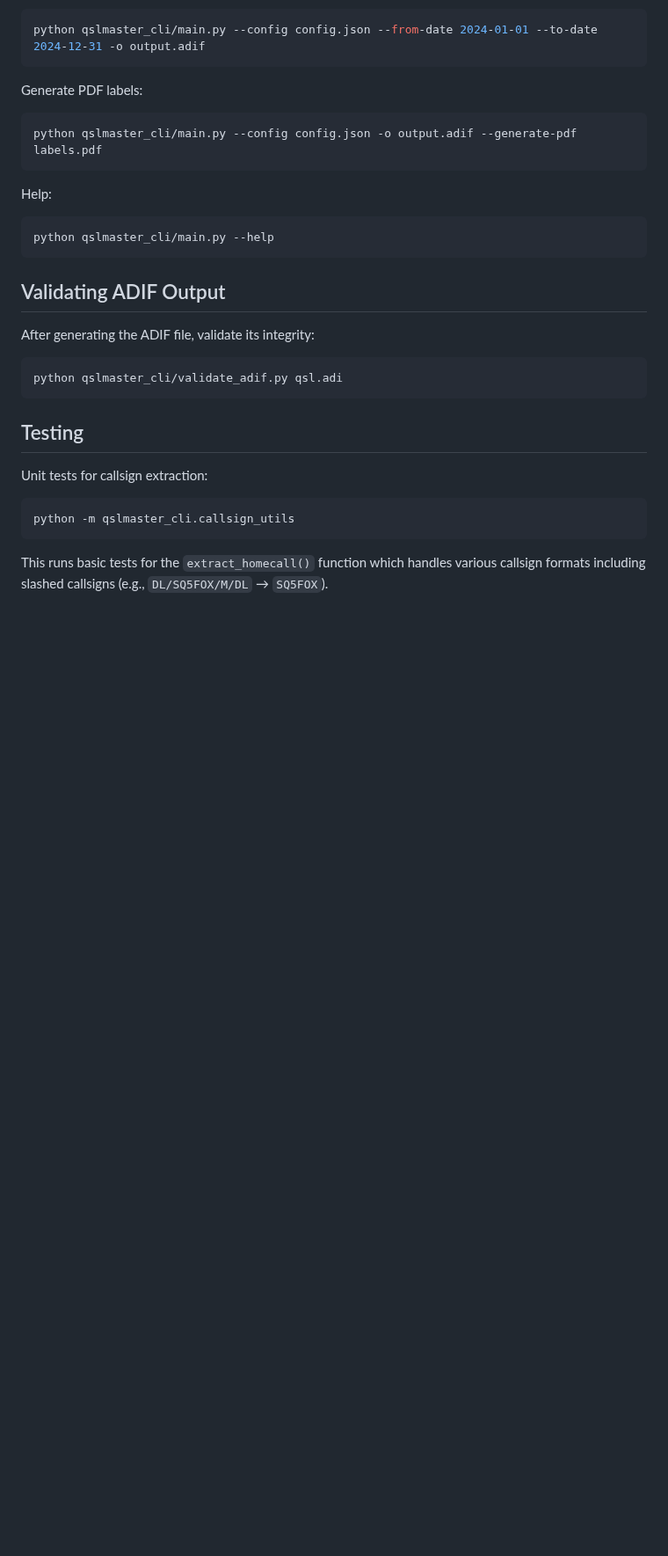
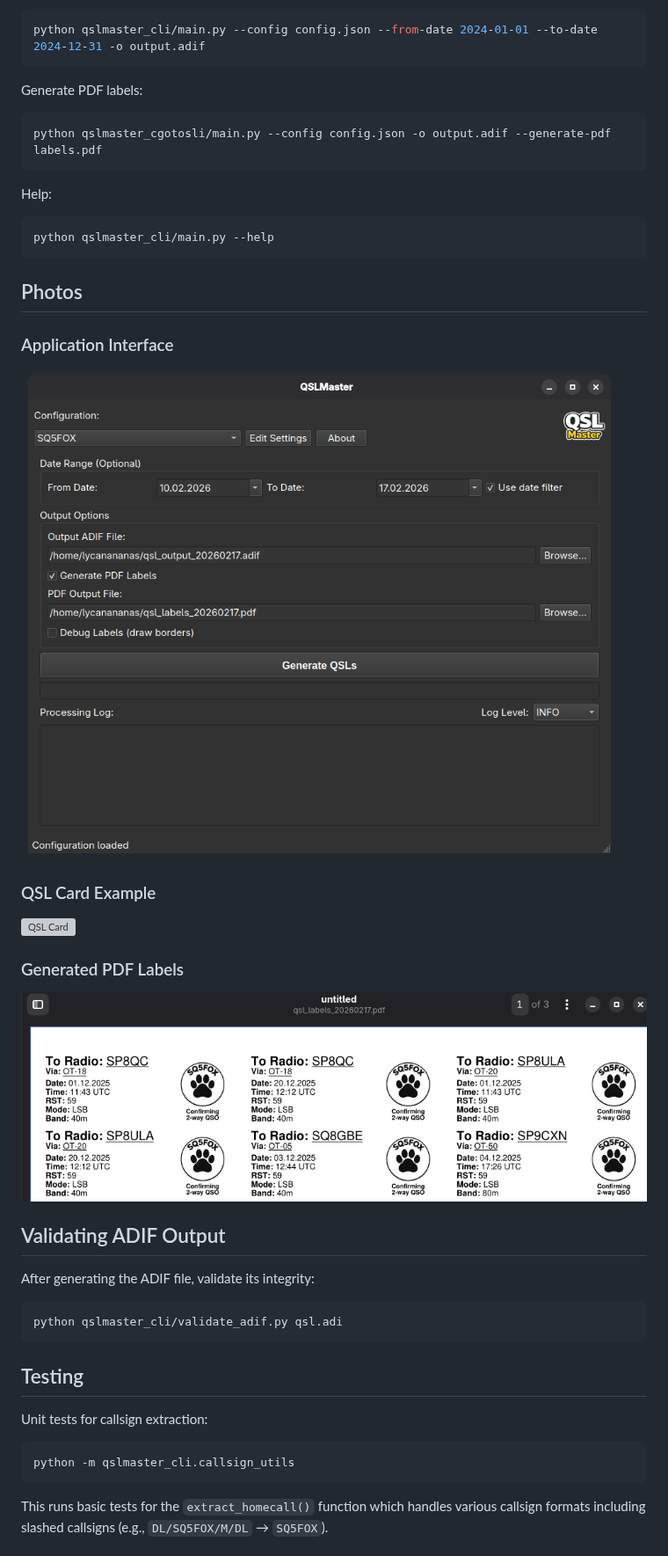
Before and after one commit to lycanananas/QSLMaster, a Markdown page: README.md, the part around one of its changes. Shown at 88% size. Drawn GitHub-style; pictures changed too: docs/pdf_labels.png (added), docs/screenshot.png (added); blank space fills up the shorter version; grey boxes are pictures that could not be loaded.

````diff
--- a/README.md
+++ b/README.md
@@ -117,13 +119,27 @@ python qslmaster_cli/main.py --config config.json --from-date 2024-01-01 --to-da
 
 Generate PDF labels:
 ```bash
-python qslmaster_cli/main.py --config config.json -o output.adif --generate-pdf labels.pdf
+python qslmaster_cgotosli/main.py --config config.json -o output.adif --generate-pdf labels.pdf
 ```
 
 Help:
 ```bash
 python qslmaster_cli/main.py --help
 ```
+
+## Photos
+
+### Application Interface
+
+![QSLMaster GUI Screenshot](docs/screenshot.png)
+
+### QSL Card Example
+
+![QSL Card](docs/qsl_card.png)
+
+### Generated PDF Labels
+
+![PDF Labels](docs/pdf_labels.png)
 
 ## Validating ADIF Output
 
````
Also changed, not shown: other parts of README.md (+2 -0 lines), 1 other file.
